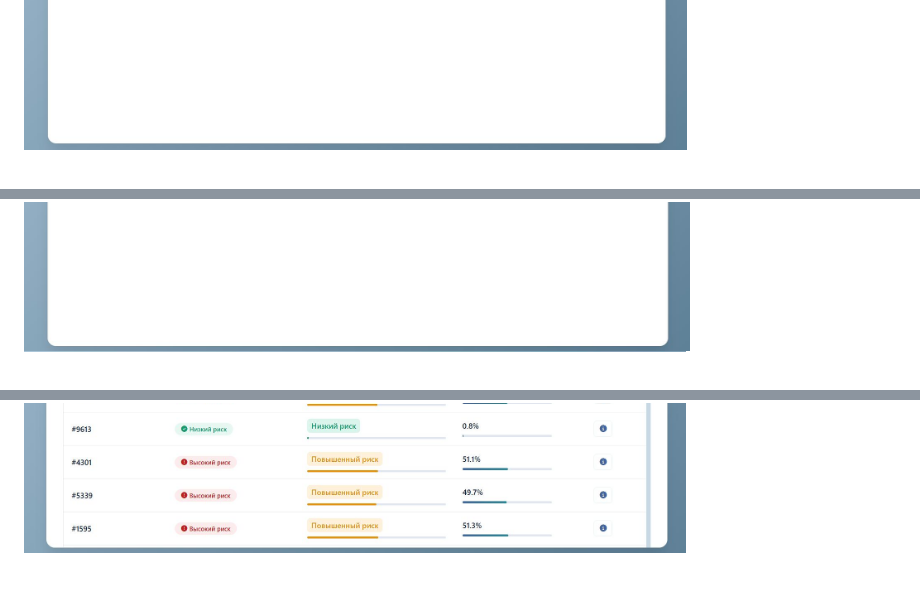
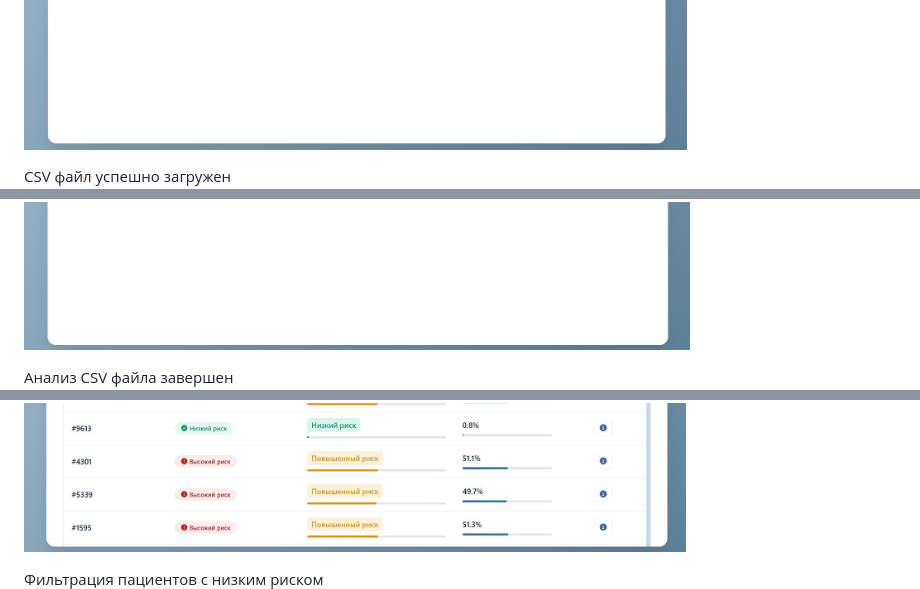
Before and after one commit to 3filoff/YP-heart-risk-prediction, a Markdown page: README.md, 3 parts joined by grey strips. Rendered like a GitHub page.

```diff
--- a/README.md
+++ b/README.md
@@ -157,4 +158,10 @@ curl -X POST "http://localhost:8000/predict/csv" \
 ![Интерфейс приложения](./docs/screenshots/001.jpg)
+
+CSV файл успешно загружен
 ![Интерфейс приложения](./docs/screenshots/002.jpg)
+
+Анализ CSV файла завершен
 ![Интерфейс приложения](./docs/screenshots/003.jpg)
+
+Фильтрация пациентов с низким риском
 ![Интерфейс приложения](./docs/screenshots/004.jpg)
```
Also changed, not shown: other parts of README.md (+12 -1 lines).
